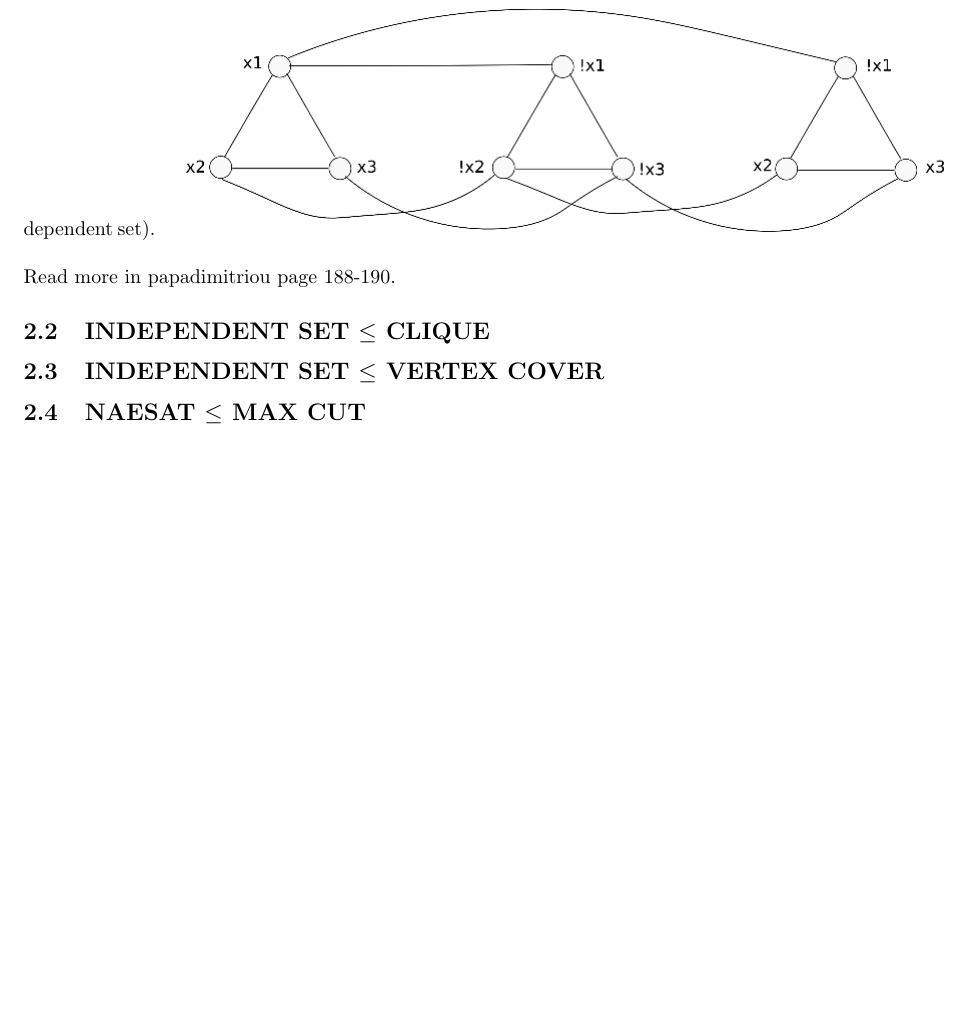
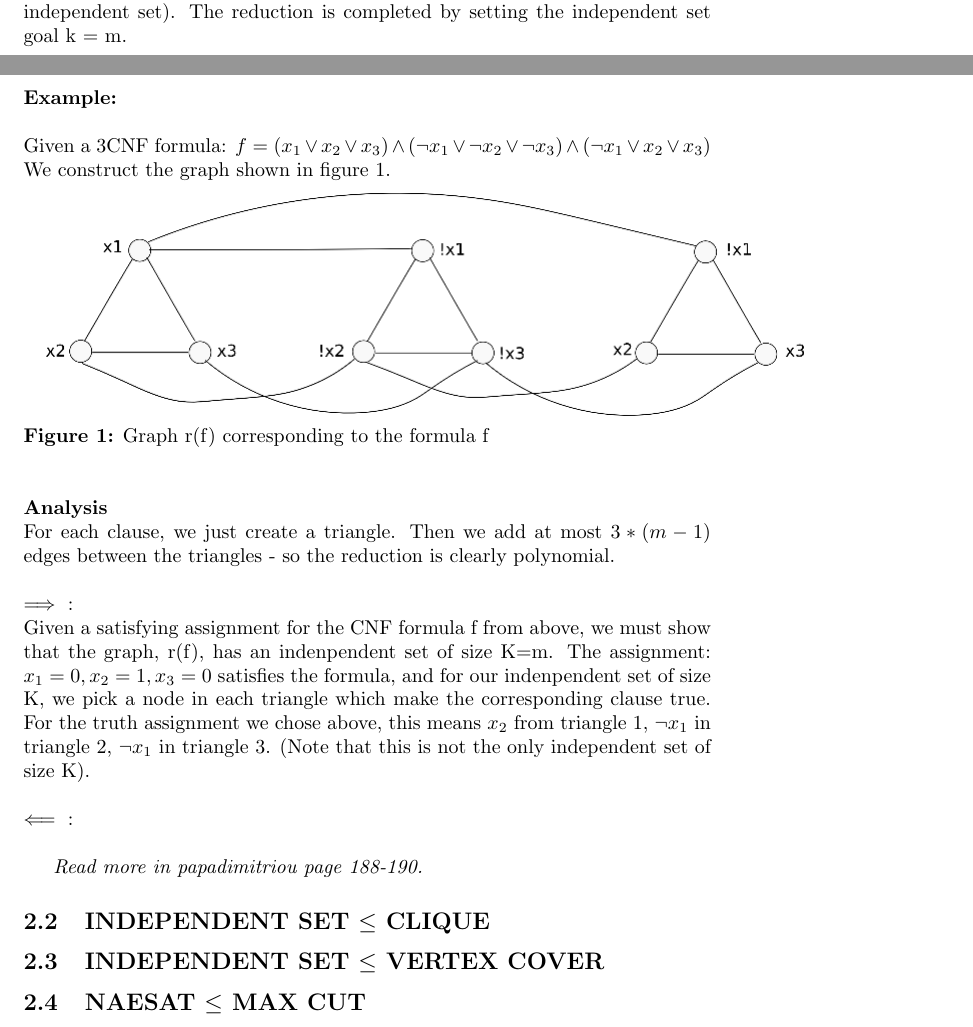
Before and after one commit to AndersHP/Kombinatorisk-soegning-eksamensnoter, a LaTeX document (NPC graph probs.tex): part of page 3 of 3 before the commit and two parts of pages 2 and 3 of 3 after it, the two joined at a grey line, cut at the place of the change, the shorter picture padded with empty space. Compiled offline with pdfLaTeX.

Commit message:
independent set almost done

```diff
--- a/NPC graph probs.tex
+++ b/NPC graph probs.tex
@@ -1,6 +1,7 @@
 \documentclass{article}
 \usepackage[utf8]{inputenc}
 \usepackage{graphicx}
+\usepackage{amsmath}
 \title{NP-Complete graph problems - KombSøg 2017}
         \author{Anders H Pedersen }
         \date{May 2017}
@@ -44,10 +45,20 @@ As always, in a reduction $L_1 \le L_2$, we describe a polynomial time computabl
 We prove \textbf{Theorem 9.4: INDEPENDENT SET is NP-Complete}, by reducing from 3SAT, which we know is NP-Complete.\\\\
 For this reduction we need a gadget, the triangle. The logic behind this is that, if a graph contains a triangle, then at most one of the nodes can be in the independent set. We restrict the class of graphs we consider, to graphs whose nodes can be partitioned in m disjoint triangles. This ensures that an independent set can contain at most m nodes. \\
 
-For each of the m clauses in our input CNF formula, we create a triangle where the nodes are labeled with the literals of the clause. Next we add an edge between two nodes in different triangles if and only if the nodes correspond to opposite literals. For example an edge between $x_1$ and $\lnot x_1$. Adding these edges between opposite literals, ensures that we cannot pick both (it would not be an independent set).
+For each of the m clauses in our input CNF formula, we create a triangle where the nodes are labeled with the literals of the clause. Next we add an edge between two nodes in different triangles if and only if the nodes correspond to opposite literals. For example an edge between $x_1$ and $\lnot x_1$. Adding these edges between opposite literals, ensures that we cannot pick both (it would not be an independent set). The reduction is completed by setting the independent set goal k = m. \\\\\\
+\textbf{Example:}\\\\
+Given a 3CNF formula:  $f =  (x_1 \lor x_2 \lor x_3) \land (\lnot x_1 \lor \lnot x_2 \lor \lnot x_3) \land (\lnot x_1 \lor x_2 \lor x_3)$\\
+We construct the graph shown in figure 1. \\
 \includegraphics[scale=0.5]{independentset}
+\textbf{Figure 1:} Graph r(f) corresponding to the formula f\\\\\\
+\textbf{Analysis}\\
+For each clause, we just create a triangle. Then we add at most $3 * (m-1)$ edges between the triangles - so the reduction is clearly polynomial.
 \\\\
-Read more in papadimitriou page 188-190.
+$\implies$ :\\ Given a satisfying assignment for the CNF formula f from above, we must show that the graph, r(f), has an indenpendent set of size K=m. The assignment: $x_1 = 0, x_2 = 1, x_3 = 0$ satisfies the formula, and for our indenpendent set of size K, we pick a node in each triangle which make the corresponding clause true. For the truth assignment we chose above, this means $x_2$ from triangle 1, $\lnot x_1$ in triangle 2, $\lnot x_1$ in triangle 3. (Note that this is not the only independent set of size K).
+\\\\
+$\impliedby$ :\\
+
+\textit{Read more in papadimitriou page 188-190.}
 \subsection{INDEPENDENT SET $\le$ CLIQUE}
 \subsection{INDEPENDENT SET $\le$ VERTEX COVER}
 \subsection{NAESAT $\le$ MAX CUT}
```
Also changed, not shown: NPC graph probs.pdf, 2 other files.
